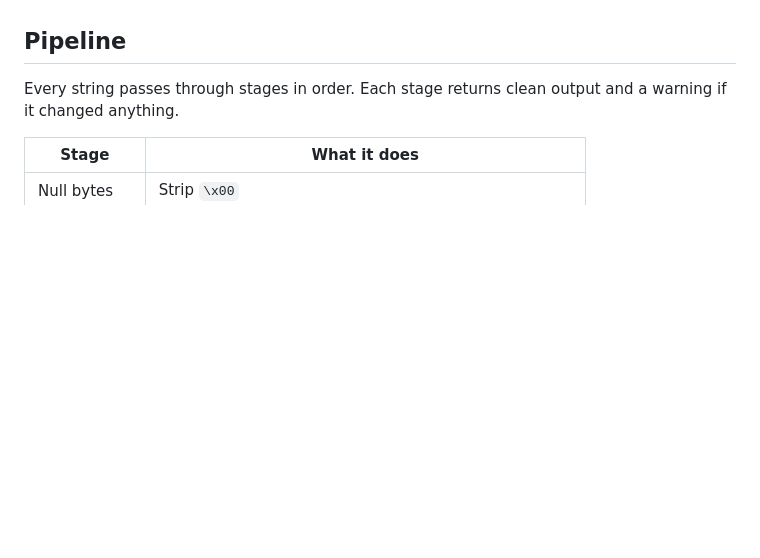
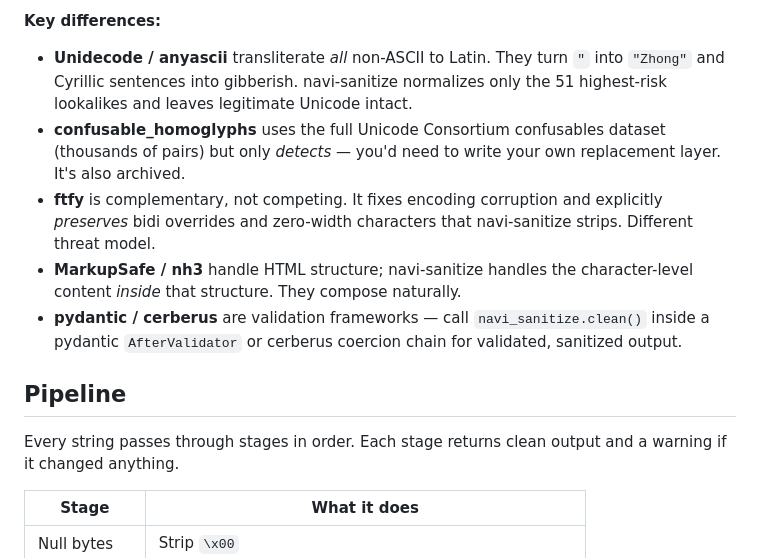
Before and after one commit to Project-Navi/navi-sanitize, a Markdown page: README.md, the part around one of its changes. Drawn GitHub-style; blank space fills up the shorter version.

```diff
--- a/README.md
+++ b/README.md
@@ -26,3 +52,10 @@ navi-sanitize fixes the text before it reaches your application. It doesn't dete
+**Key differences:**
+
+- **Unidecode / anyascii** transliterate *all* non-ASCII to Latin. They turn `"` into `"Zhong"` and Cyrillic sentences into gibberish. navi-sanitize normalizes only the 51 highest-risk lookalikes and leaves legitimate Unicode intact.
+- **confusable_homoglyphs** uses the full Unicode Consortium confusables dataset (thousands of pairs) but only *detects* — you'd need to write your own replacement layer. It's also archived.
+- **ftfy** is complementary, not competing. It fixes encoding corruption and explicitly *preserves* bidi overrides and zero-width characters that navi-sanitize strips. Different threat model.
+- **MarkupSafe / nh3** handle HTML structure; navi-sanitize handles the character-level content *inside* that structure. They compose naturally.
+- **pydantic / cerberus** are validation frameworks — call `navi_sanitize.clean()` inside a pydantic `AfterValidator` or cerberus coercion chain for validated, sanitized output.
 
 ## Pipeline
 
```
Also changed, not shown: other parts of README.md (+27 -1 lines).
